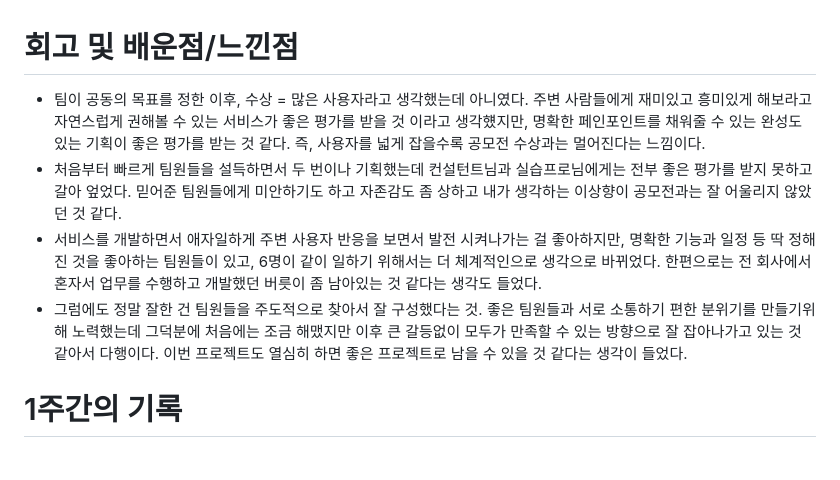
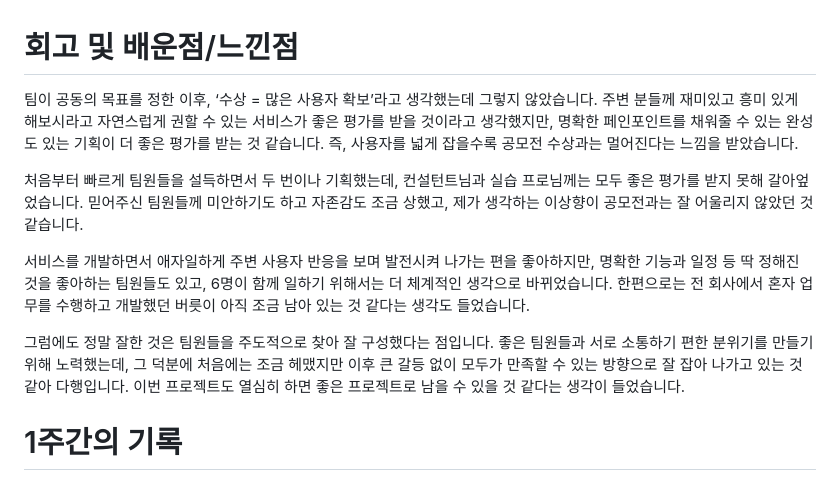
Before and after one commit to MindySo/HaeruHand_405, a Markdown page: sub_pjt_1/오일우/README.md, the part around the change. Rendered like a GitHub page.

Commit message:
chore: 오타 수정

```diff
--- a/sub_pjt_1/오일우/README.md
+++ b/sub_pjt_1/오일우/README.md
@@ -1,8 +1,11 @@
 # 회고 및 배운점/느낀점
-- 팀이 공동의 목표를 정한 이후, 수상 = 많은 사용자라고 생각했는데 아니였다. 주변 사람들에게 재미있고 흥미있게 해보라고 자연스럽게 권해볼 수 있는 서비스가 좋은 평가를 받을 것 이라고 생각헀지만, 명확한 페인포인트를 채워줄 수 있는 완성도 있는 기획이 좋은 평가를 받는 것 같다. 즉, 사용자를 넓게 잡을수록 공모전 수상과는 멀어진다는 느낌이다.
-- 처음부터 빠르게 팀원들을 설득하면서 두 번이나 기획했는데 컨설턴트님과 실습프로님에게는 전부 좋은 평가를 받지 못하고 갈아 엎었다. 믿어준 팀원들에게 미안하기도 하고 자존감도 좀 상하고 내가 생각하는 이상향이 공모전과는 잘 어울리지 않았던 것 같다.
-- 서비스를 개발하면서 애자일하게 주변 사용자 반응을 보면서 발전 시켜나가는 걸 좋아하지만, 명확한 기능과 일정 등 딱 정해진 것을 좋아하는 팀원들이 있고, 6명이 같이 일하기 위해서는 더 체계적인으로 생각으로 바뀌었다. 한편으로는 전 회사에서 혼자서 업무를 수행하고 개발했던 버릇이 좀 남아있는 것 같다는 생각도 들었다.
-- 그럼에도 정말 잘한 건 팀원들을 주도적으로 찾아서 잘 구성했다는 것. 좋은 팀원들과 서로 소통하기 편한 분위기를 만들기위해 노력했는데 그덕분에 처음에는 조금 해맸지만 이후 큰 갈등없이 모두가 만족할 수 있는 방향으로 잘 잡아나가고 있는 것 같아서 다행이다. 이번 프로젝트도 열심히 하면 좋은 프로젝트로 남을 수 있을 것 같다는 생각이 들었다.
+팀이 공동의 목표를 정한 이후, ‘수상 = 많은 사용자 확보’라고 생각했는데 그렇지 않았습니다. 주변 분들께 재미있고 흥미 있게 해보시라고 자연스럽게 권할 수 있는 서비스가 좋은 평가를 받을 것이라고 생각했지만, 명확한 페인포인트를 채워줄 수 있는 완성도 있는 기획이 더 좋은 평가를 받는 것 같습니다. 즉, 사용자를 넓게 잡을수록 공모전 수상과는 멀어진다는 느낌을 받았습니다.
+
+처음부터 빠르게 팀원들을 설득하면서 두 번이나 기획했는데, 컨설턴트님과 실습 프로님께는 모두 좋은 평가를 받지 못해 갈아엎었습니다. 믿어주신 팀원들께 미안하기도 하고 자존감도 조금 상했고, 제가 생각하는 이상향이 공모전과는 잘 어울리지 않았던 것 같습니다.
+
+서비스를 개발하면서 애자일하게 주변 사용자 반응을 보며 발전시켜 나가는 편을 좋아하지만, 명확한 기능과 일정 등 딱 정해진 것을 좋아하는 팀원들도 있고, 6명이 함께 일하기 위해서는 더 체계적인 생각으로 바뀌었습니다. 한편으로는 전 회사에서 혼자 업무를 수행하고 개발했던 버릇이 아직 조금 남아 있는 것 같다는 생각도 들었습니다.
+
+그럼에도 정말 잘한 것은 팀원들을 주도적으로 찾아 잘 구성했다는 점입니다. 좋은 팀원들과 서로 소통하기 편한 분위기를 만들기 위해 노력했는데, 그 덕분에 처음에는 조금 헤맸지만 이후 큰 갈등 없이 모두가 만족할 수 있는 방향으로 잘 잡아 나가고 있는 것 같아 다행입니다. 이번 프로젝트도 열심히 하면 좋은 프로젝트로 남을 수 있을 것 같다는 생각이 들었습니다.
 
 # 1주간의 기록
 ![alt text](image.png)
```
